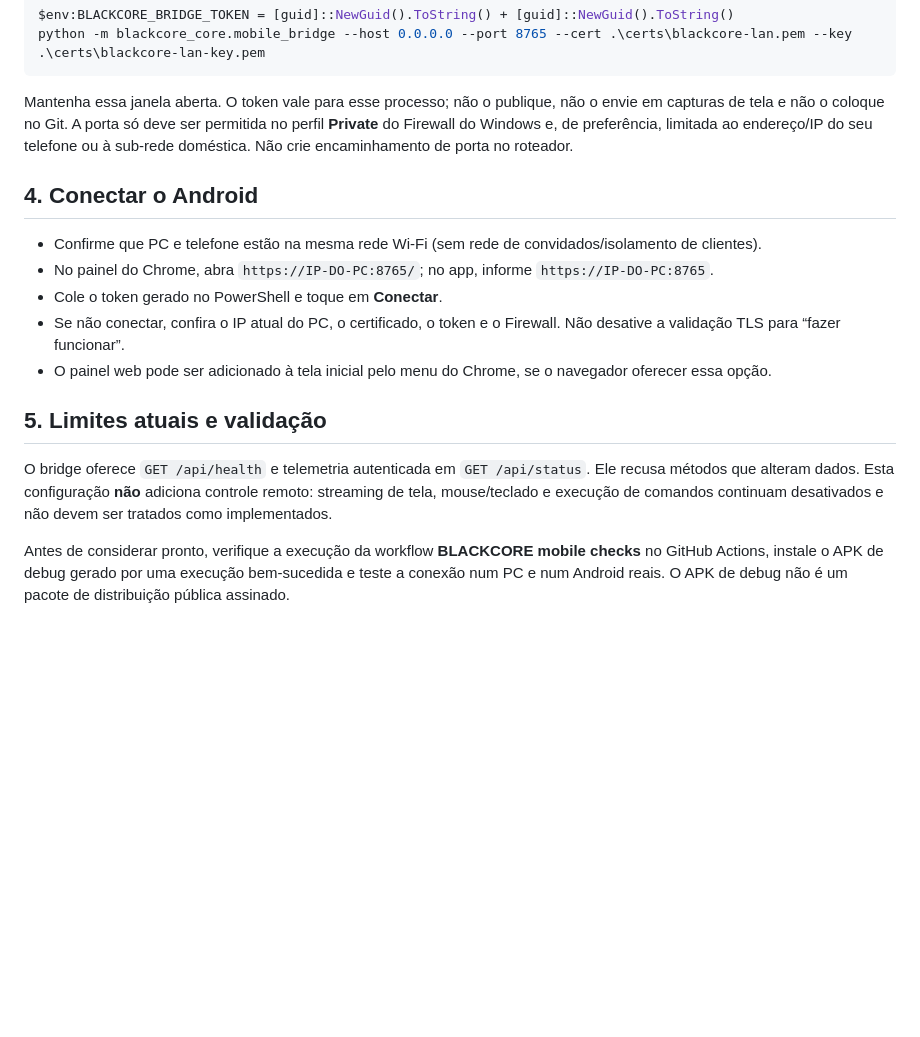
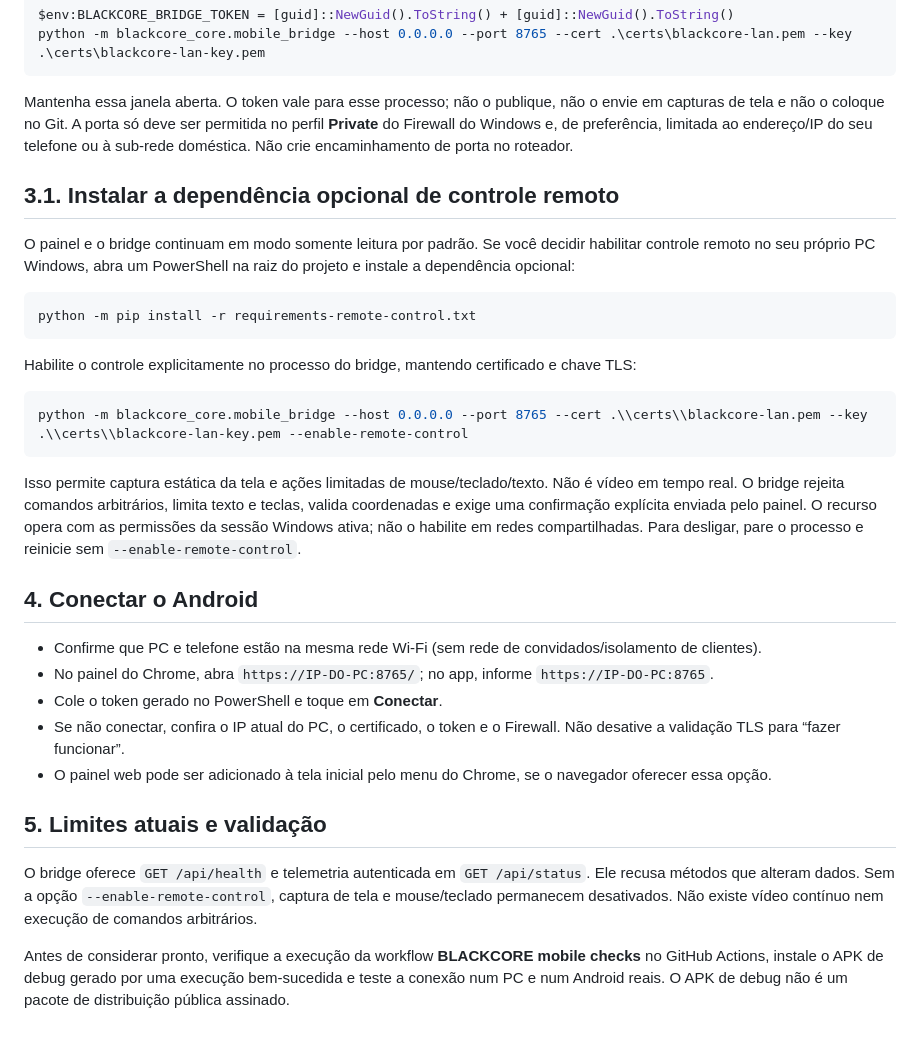
Before and after one commit to alabalaba889/BLACKCORE-ULTIMATE, a Markdown page: ANDROID_WIFI_SETUP.md, the part around the change. GitHub-like rendering; blank space fills up the shorter version.

Commit message:
docs: document explicit opt-in Windows remote control

````diff
--- a/ANDROID_WIFI_SETUP.md
+++ b/ANDROID_WIFI_SETUP.md
@@ -35,6 +35,22 @@ python -m blackcore_core.mobile_bridge --host 0.0.0.0 --port 8765 --cert .\certs
 
 Mantenha essa janela aberta. O token vale para esse processo; não o publique, não o envie em capturas de tela e não o coloque no Git. A porta só deve ser permitida no perfil **Private** do Firewall do Windows e, de preferência, limitada ao endereço/IP do seu telefone ou à sub-rede doméstica. Não crie encaminhamento de porta no roteador.
 
+## 3.1. Instalar a dependência opcional de controle remoto
+
+O painel e o bridge continuam em modo somente leitura por padrão. Se você decidir habilitar controle remoto no seu próprio PC Windows, abra um PowerShell na raiz do projeto e instale a dependência opcional:
+
+```powershell
+python -m pip install -r requirements-remote-control.txt
+```
+
+Habilite o controle explicitamente no processo do bridge, mantendo certificado e chave TLS:
+
+```powershell
+python -m blackcore_core.mobile_bridge --host 0.0.0.0 --port 8765 --cert .\\certs\\blackcore-lan.pem --key .\\certs\\blackcore-lan-key.pem --enable-remote-control
+```
+
+Isso permite captura estática da tela e ações limitadas de mouse/teclado/texto. Não é vídeo em tempo real. O bridge rejeita comandos arbitrários, limita texto e teclas, valida coordenadas e exige uma confirmação explícita enviada pelo painel. O recurso opera com as permissões da sessão Windows ativa; não o habilite em redes compartilhadas. Para desligar, pare o processo e reinicie sem `--enable-remote-control`.
+
 ## 4. Conectar o Android
 
 - Confirme que PC e telefone estão na mesma rede Wi-Fi (sem rede de convidados/isolamento de clientes).
@@ -45,6 +61,6 @@ Mantenha essa janela aberta. O token vale para esse processo; não o publique, n
 
 ## 5. Limites atuais e validação
 
-O bridge oferece `GET /api/health` e telemetria autenticada em `GET /api/status`. Ele recusa métodos que alteram dados. Esta configuração **não** adiciona controle remoto: streaming de tela, mouse/teclado e execução de comandos continuam desativados e não devem ser tratados como implementados.
+O bridge oferece `GET /api/health` e telemetria autenticada em `GET /api/status`. Ele recusa métodos que alteram dados. Sem a opção `--enable-remote-control`, captura de tela e mouse/teclado permanecem desativados. Não existe vídeo contínuo nem execução de comandos arbitrários.
 
 Antes de considerar pronto, verifique a execução da workflow **BLACKCORE mobile checks** no GitHub Actions, instale o APK de debug gerado por uma execução bem-sucedida e teste a conexão num PC e num Android reais. O APK de debug não é um pacote de distribuição pública assinado.
````
